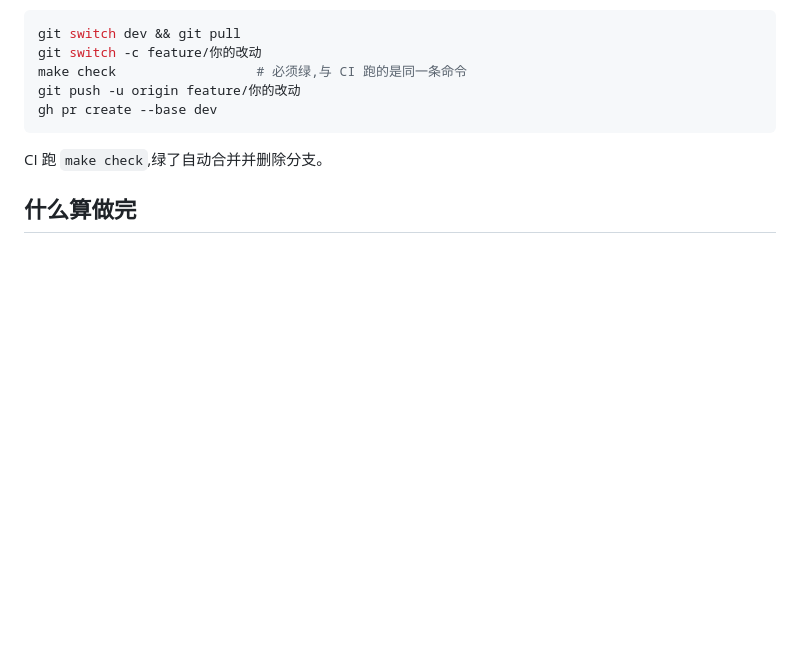
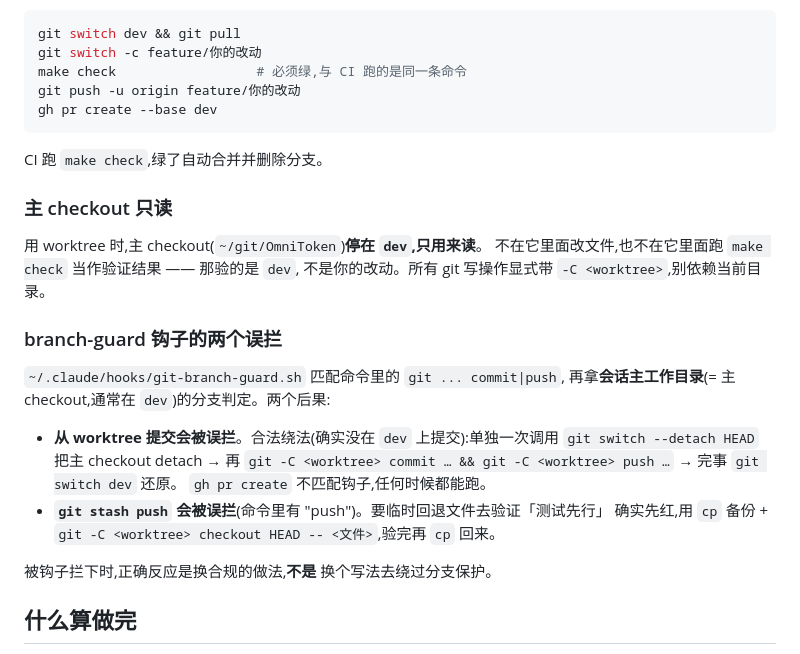
Before and after one commit to SuooL/OmniToken, a Markdown page: CLAUDE.md, the part around the change. GitHub-like rendering; blank space fills up the shorter version.

Commit message:
docs: 写清主 checkout 只读与 branch-guard 的两个误拦
用 worktree 开发时主 checkout 停在 dev,只用来读 —— 在它里面跑 make check
验的是 dev 不是自己的改动。另记两个钩子误拦:从 worktree 提交、以及
git stash push(命令里带 "push")会被当成推 dev 拦下,附合规绕法。

```diff
--- a/CLAUDE.md
+++ b/CLAUDE.md
@@ -134,6 +134,26 @@ gh pr create --base dev
 
 CI 跑 `make check`,绿了自动合并并删除分支。
 
+### 主 checkout 只读
+
+用 worktree 时,主 checkout(`~/git/OmniToken`)**停在 `dev`,只用来读**。
+不在它里面改文件,也不在它里面跑 `make check` 当作验证结果 —— 那验的是 `dev`,
+不是你的改动。所有 git 写操作显式带 `-C <worktree>`,别依赖当前目录。
+
+### branch-guard 钩子的两个误拦
+
+`~/.claude/hooks/git-branch-guard.sh` 匹配命令里的 `git ... commit|push`,
+再拿**会话主工作目录**(= 主 checkout,通常在 `dev`)的分支判定。两个后果:
+
+- **从 worktree 提交会被误拦**。合法绕法(确实没在 `dev` 上提交):单独一次调用
+  `git switch --detach HEAD` 把主 checkout detach → 再
+  `git -C <worktree> commit … && git -C <worktree> push …` → 完事 `git switch dev` 还原。
+  `gh pr create` 不匹配钩子,任何时候都能跑。
+- **`git stash push` 会被误拦**(命令里有 "push")。要临时回退文件去验证「测试先行」
+  确实先红,用 `cp` 备份 + `git -C <worktree> checkout HEAD -- <文件>`,验完再 `cp` 回来。
+
+被钩子拦下时,正确反应是换合规的做法,**不是** 换个写法去绕过分支保护。
+
 ## 什么算做完
 
 - [ ] 实现了 issue / PR 描述里说的行为
```
